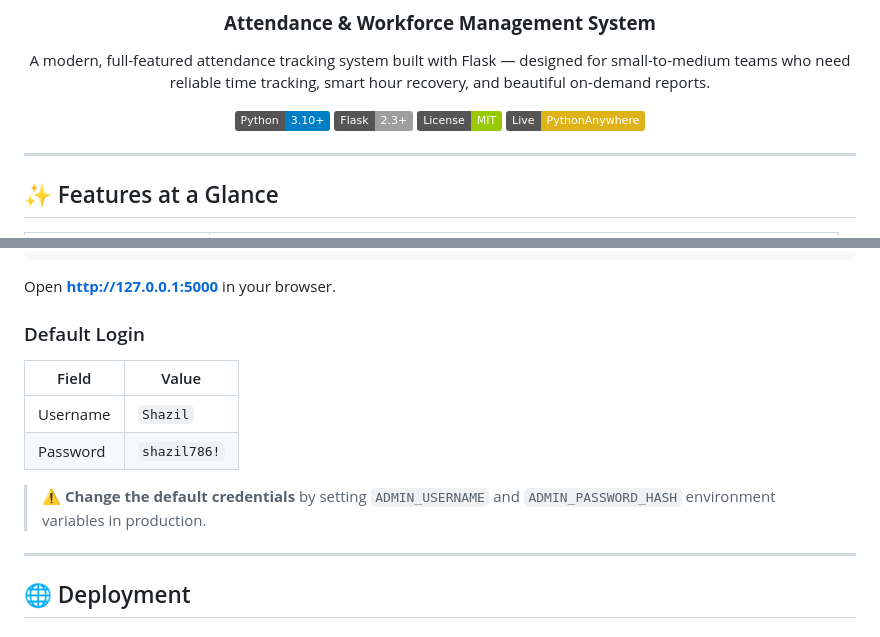
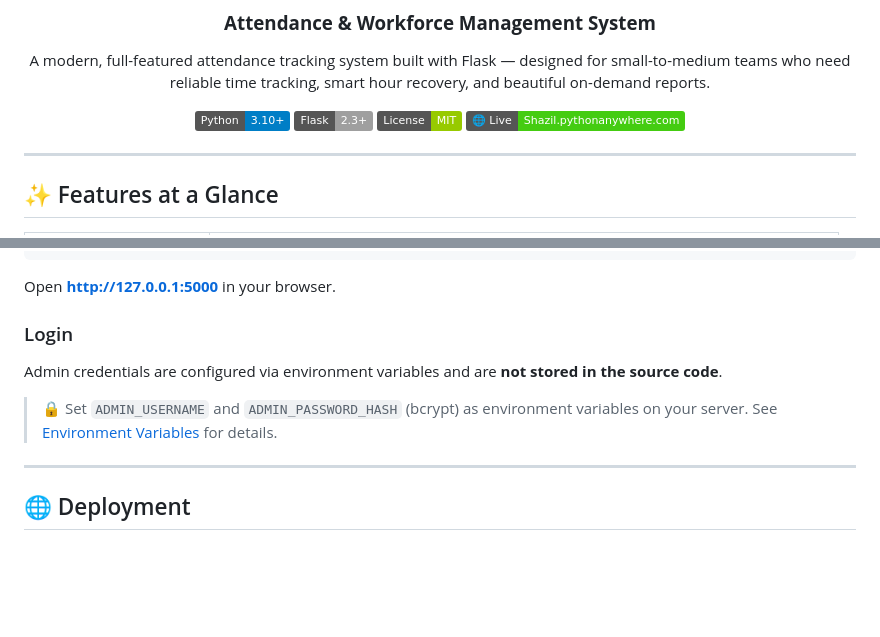
Before and after one commit to shazy07/AttendancePro, a Markdown page: README.md, 2 parts joined by grey strips. GitHub-like rendering; badges without logos; blank space fills up the shorter version.

Commit message:
Add live PythonAnywhere link, remove exposed credentials from README

```diff
--- a/README.md
+++ b/README.md
@@ -9,7 +9,7 @@ A modern, full-featured attendance tracking system built with Flask — designed
 [![Python](https://img.shields.io/badge/Python-3.10%2B-blue?logo=python&logoColor=white)](https://python.org)
 [![Flask](https://img.shields.io/badge/Flask-2.3%2B-lightgrey?logo=flask)](https://flask.palletsprojects.com)
 [![License](https://img.shields.io/badge/License-MIT-green.svg)](LICENSE)
-[![Deploy](https://img.shields.io/badge/Live-PythonAnywhere-yellow)](https://pythonanywhere.com)
+[![Live Demo](https://img.shields.io/badge/🌐_Live-Shazil.pythonanywhere.com-brightgreen)](https://Shazil.pythonanywhere.com)
 
 </div>
 
@@ -127,13 +127,11 @@ python app.py
 
 Open **http://127.0.0.1:5000** in your browser.
 
-### Default Login
-| Field | Value |
-|---|---|
-| Username | `Shazil` |
-| Password | `shazil786!` |
+### Login
 
-> ⚠️ **Change the default credentials** by setting `ADMIN_USERNAME` and `ADMIN_PASSWORD_HASH` environment variables in production.
+Admin credentials are configured via environment variables and are **not stored in the source code**.
+
+> 🔒 Set `ADMIN_USERNAME` and `ADMIN_PASSWORD_HASH` (bcrypt) as environment variables on your server. See [Environment Variables](#-environment-variables) for details.
 
 ---
 
```
